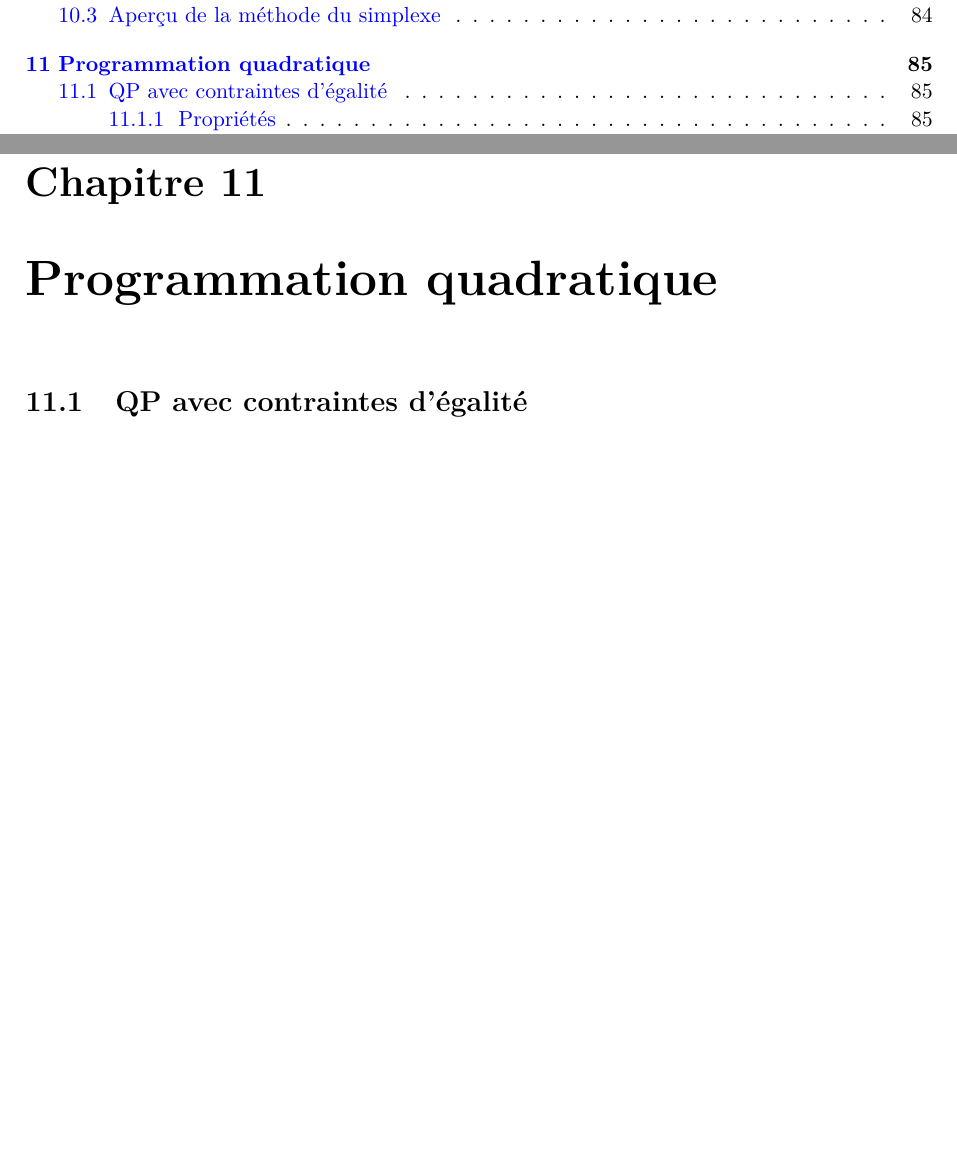
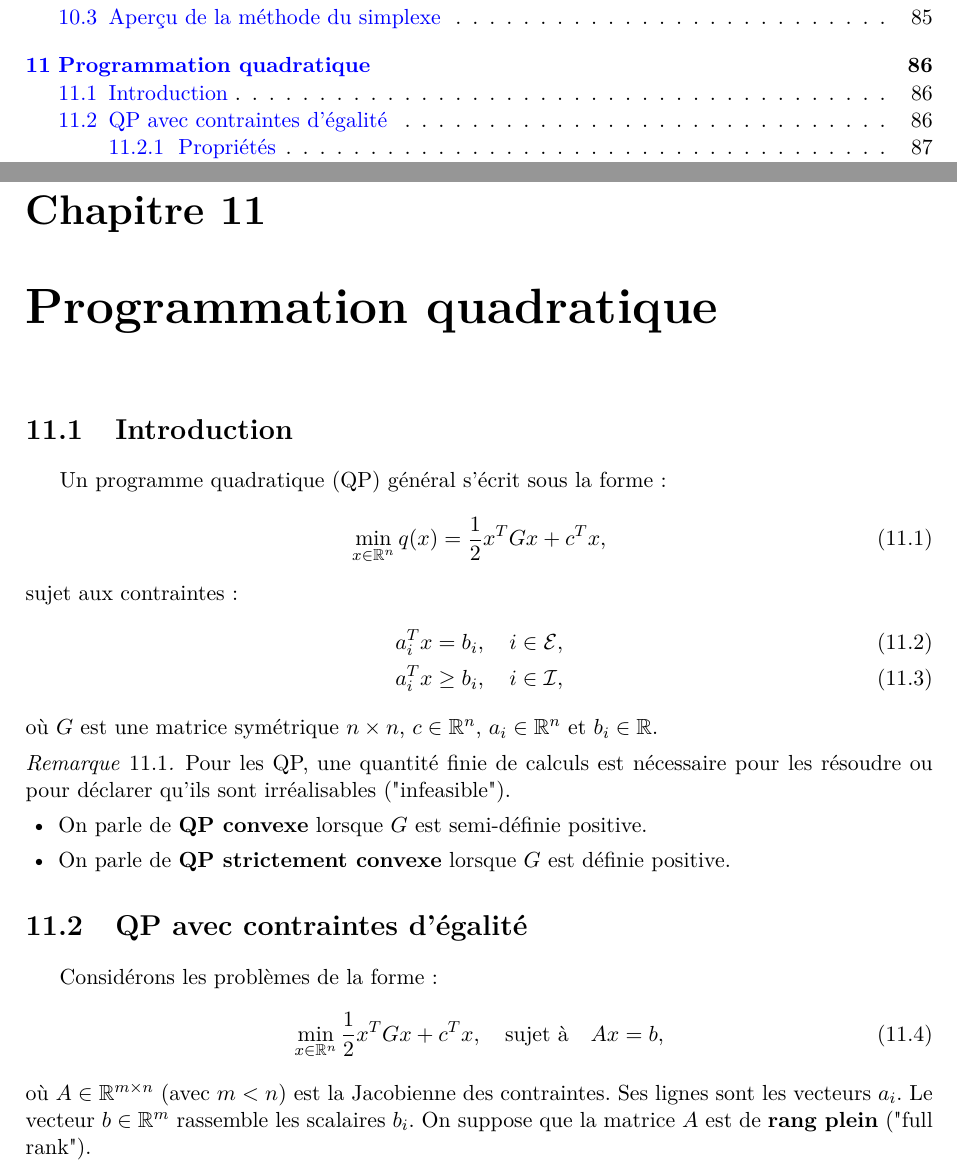
Before and after one commit to zakhac/MMMEF-Sorbonne-Courses, a LaTeX book (Numerical_methods/NumericalMethods.tex, which reads Numerical_methods/chapitre11.tex): two parts of pages 5 and 90 of 95 before the commit and two parts of pages 5 and 91 of 96 after it, joined at a grey line, cut so that both start at the same text, the shorter picture padded with empty space. The pictures show the PDF file Numerical_methods/NumericalMethods.pdf that the author committed with the source.

Commit message:
commit chap 9-11

```diff
--- a/Numerical_methods/chapitre11.tex
+++ b/Numerical_methods/chapitre11.tex
@@ -1,11 +1,37 @@
 \chapter{Programmation quadratique}
 \label{chap:quadratic-programming}
 
+\section{Introduction}
+
+Un programme quadratique (QP) général s'écrit sous la forme :
+\begin{equation}
+    \min_{x \in \mathbb{R}^n} q(x) = \frac{1}{2} x^T G x + c^T x,
+\end{equation}
+sujet aux contraintes :
+\begin{align}
+    a_i^T x &= b_i, \quad i \in \mathcal{E}, \\
+    a_i^T x &\geq b_i, \quad i \in \mathcal{I},
+\end{align}
+où $G$ est une matrice symétrique $n \times n$, $c \in \mathbb{R}^n$, $a_i \in \mathbb{R}^n$ et $b_i \in \mathbb{R}$.
+
+\begin{remarque}
+    Pour les QP, une quantité finie de calculs est nécessaire pour les résoudre ou pour déclarer qu'ils sont irréalisables ("infeasible").
+    \begin{itemize}
+        \item On parle de \textbf{QP convexe} lorsque $G$ est semi-définie positive.
+        \item On parle de \textbf{QP strictement convexe} lorsque $G$ est définie positive.
+    \end{itemize}
+\end{remarque}
+
 \section{QP avec contraintes d'égalité}
 
+Considérons les problèmes de la forme :
+\begin{equation}
+    \min_{x \in \mathbb{R}^n} \frac{1}{2} x^T G x + c^T x, \quad \text{sujet à} \quad Ax = b,
+\end{equation}
+où $A \in \mathbb{R}^{m \times n}$ (avec $m < n$) est la Jacobienne des contraintes. Ses lignes sont les vecteurs $a_i$. Le vecteur $b \in \mathbb{R}^m$ rassemble les scalaires $b_i$.
+On suppose que la matrice $A$ est de \textbf{rang plein} ("full rank").
+
 \subsection{Propriétés}
-
-% TODO: Contenu à développer
 
 \subsection{Résolution directe du système KKT}
 
```
Also changed, not shown: Numerical_methods/chapitre9.tex (+37 -0 lines), Numerical_methods/NumericalMethods.pdf.
